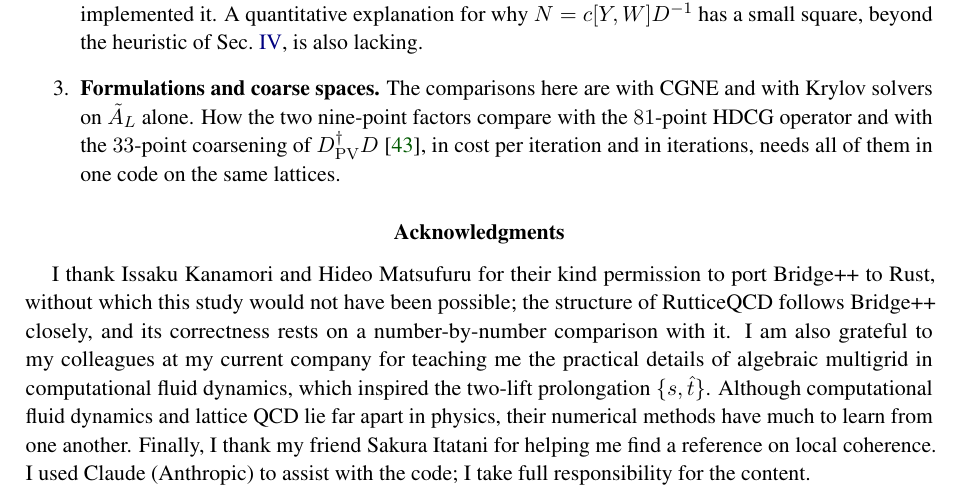
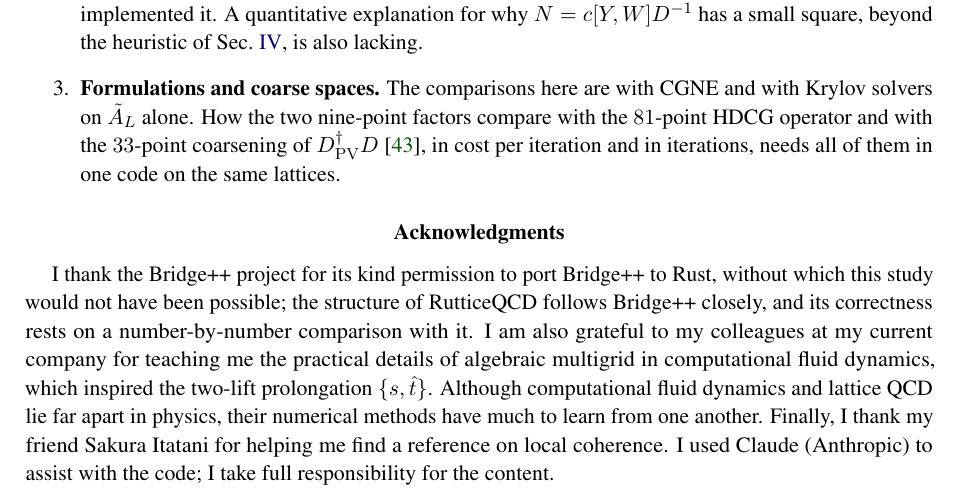
Before and after one commit to atsanroger/RutticeQCD, a LaTeX paper (docs/mg_background/MDWF_MULTIGRID_NOTE.tex): part of page 27 of 43, cut so that both start at the same text. Compiled offline with pdfLaTeX.

Commit message:
MG note: acknowledgment to the Bridge++ project

```diff
--- a/docs/mg_background/MDWF_MULTIGRID_NOTE.tex
+++ b/docs/mg_background/MDWF_MULTIGRID_NOTE.tex
@@ -1329,7 +1329,7 @@ operators of its own; its cost in HMC is left to that study.
 \phantomsection
 \section*{Acknowledgments}
 \addcontentsline{toc}{section}{Acknowledgments}
-I thank Issaku Kanamori and Hideo Matsufuru for their kind permission to port Bridge++ to Rust,
+I thank the Bridge++ project for its kind permission to port Bridge++ to Rust,
 without which this study would not have been possible; the structure of RutticeQCD follows
 Bridge++ closely, and its correctness rests on a number-by-number comparison with it. I am also
 grateful to my colleagues at my current company for teaching me the practical details of algebraic
```
Also changed, not shown: docs/mg_background/MDWF_MULTIGRID_NOTE.pdf.
